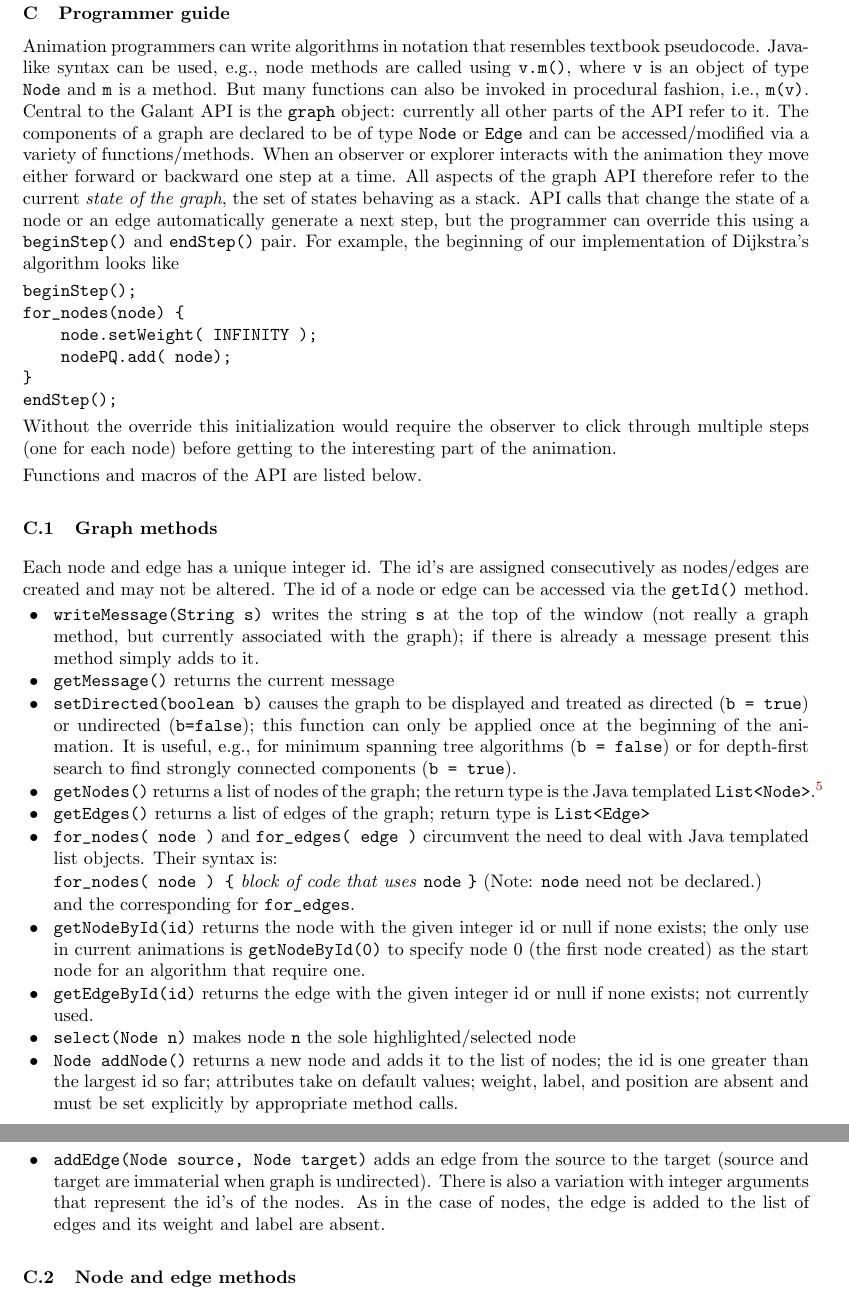
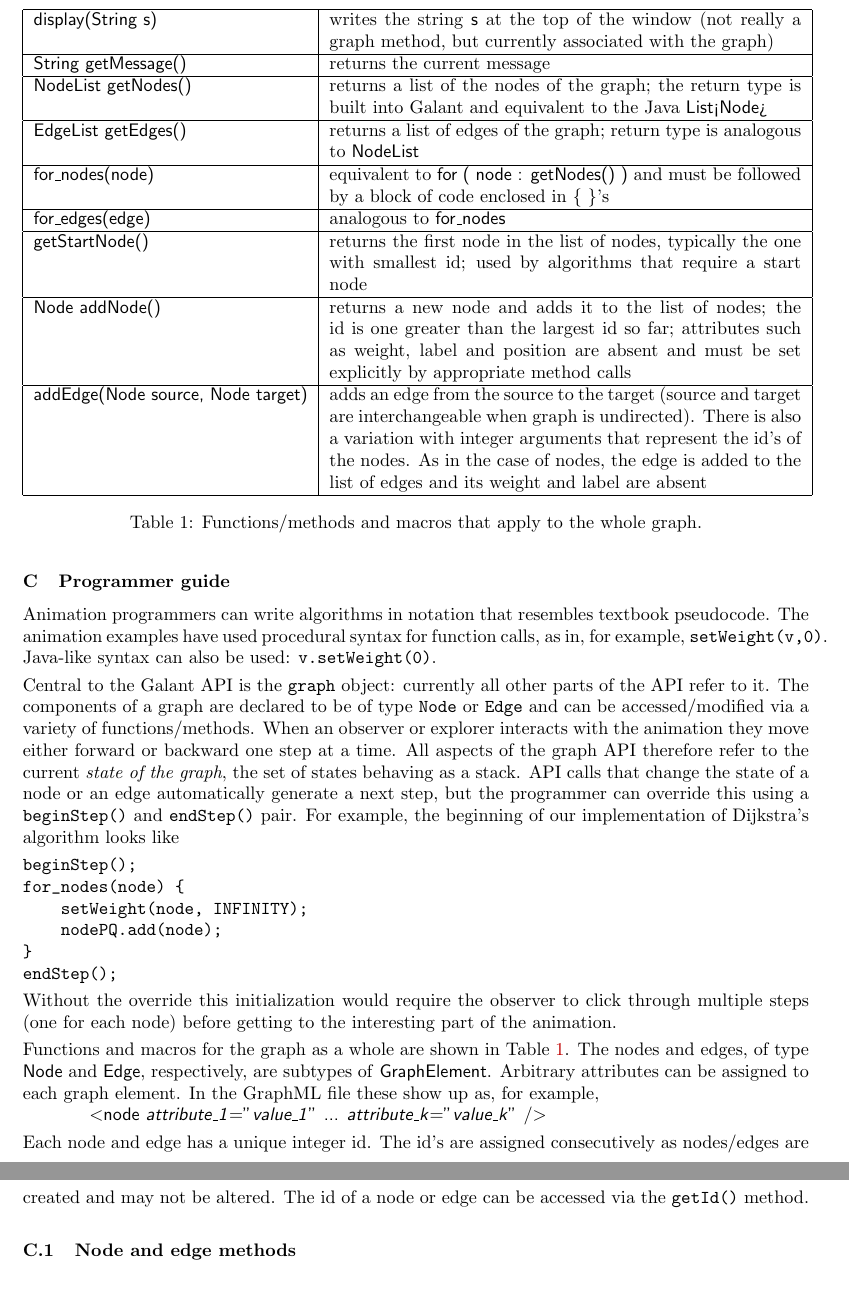
Before and after one commit to mfms-ncsu/galant, a LaTeX paper (documents/TechReport/2014_galant_tr.tex, which reads documents/TechReport/Y_graph_functions.tex, documents/TechReport/programmer_guide.tex): two parts of pages 23 and 24 of 28, joined at a grey line, cut so that both start at the same text. The pictures show the PDF file documents/TechReport/2014_galant_tr.pdf that the author committed with the source.

Commit message:
more editing of tech report

```diff
--- /dev/null
+++ b/documents/TechReport/Y_graph_functions.tex
@@ -0,0 +1,54 @@
+\begin{table}
+  \centering
+  \begin{tabular}{| l | p{0.6\textwidth} |}
+    \hline
+    \textsf{display(String s)}
+    &
+    writes the string \textsf{s} at the top of the window
+    (not really a graph method, but currently associated with the graph)
+    \\ \hline
+    \textsf{String getMessage()}
+    &
+    returns the current message
+    \\ \hline
+    \textsf{NodeList getNodes()}
+    &
+    returns a list of the nodes of the graph; the return type is built into Galant
+    and equivalent to the Java \textsf{List<Node>}
+    \\ \hline
+    \textsf{EdgeList getEdges()}
+    &
+    returns a list of edges of the graph; return type is analogous to \textsf{NodeList}
+    \\ \hline
+    \textsf{for\_nodes(node)}
+    &
+    equivalent to \textsf{for ( node : getNodes() )} and must be followed by a block
+    of code enclosed in \textsf{\{ \}}'s
+    \\ \hline
+    \textsf{for\_edges(edge)}
+    &
+    analogous to \textsf{for\_nodes}
+    \\ \hline
+    \textsf{getStartNode()}
+    &
+    returns the first node in the list of nodes, typically the one with smallest id;
+    used by algorithms that require a start node
+    \\ \hline
+    \textsf{Node addNode()}
+    &
+    returns a new node and adds it to the list of nodes;
+    the id is one greater than the largest id so far;
+    attributes such as weight, label and position are absent and must be set explicitly
+    by appropriate method calls
+    \\ \hline
+    \textsf{addEdge(Node source, Node target)}
+    &
+    adds an edge from the source to
+    the target (source and target are interchangeable when graph is undirected).
+    There is also a variation with integer arguments that represent the id's of the nodes. As in the case of nodes, the edge is added to the list of edges and
+    its weight and label are absent
+    \\ \hline
+  \end{tabular}
+  \caption{Functions/methods and macros that apply to the whole graph.}
+  \label{tab:graph_functions}
+\end{table}
--- a/documents/TechReport/programmer_guide.tex
+++ b/documents/TechReport/programmer_guide.tex
@@ -1,10 +1,9 @@
-
 Animation programmers can write algorithms in notation that resembles
 textbook pseudocode.
-Java-like syntax can be used, e.g., node methods are called using
-\texttt{v.m()}, where \texttt{v} is an object of type \texttt{Node} and \texttt{m} is a method.
-But many functions can also be invoked in procedural fashion,
-i.e., \texttt{m(v)}.
+The animation examples have used procedural syntax for function calls, as in, for example,
+\texttt{setWeight(v,0)}.
+Java-like syntax can also be used: \texttt{v.setWeight(0)}.
+
 Central to the Galant API is the \texttt{graph} object: currently all other
 parts of the API refer to it.
 The components of a graph are declared to be of type \texttt{Node} or
@@ -31,67 +30,25 @@ Without the override this initialization would require the observer to click
 through multiple steps (one for each node) before getting to the interesting
 part of the animation.
 
-Functions and macros of the API are listed below.
+\input{Y_graph_functions}
 
-\subsection{Graph methods}
+Functions and macros for the graph as a whole are shown in Table~\ref{tab:graph_functions}.
+The nodes and edges, of type \textsf{Node} and \textsf{Edge}, respectively,
+are subtypes of \textsf{GraphElement}.
+Arbitrary attributes can be assigned to each graph element. In the GraphML file
+these show up as, for example,\\
+\hspace*{3em}
+\textsf{
+$<$node \emph{attribute\_1}="\emph{value\_1}" ... \emph{attribute\_k}="\emph{value\_k}" /$>$
+}
+
+
+%%%%%%%%%%%%%%%%%%%%%%%%%%%%%%%%%%%%%%%%%%
 
 Each node and edge has a unique integer id.
 The id's are assigned consecutively as nodes/edges are created
 and may not be altered.
 The id of a node or edge can be accessed via the \texttt{getId()} method.
-
-\begin{itemize}
-
-\item
-  \texttt{writeMessage(String s)}
-  writes the string \texttt{s} at the top of the window (not really a graph method, but currently associated with the graph); if there is already a message present this method simply adds to it.
-\item
-  \texttt{getMessage()}
-  returns the current message
-\item
-  \texttt{setDirected(boolean b)}
-  causes the graph to be displayed and treated as directed (\texttt{b =
-    true}) or undirected (\texttt{b=false}); this function can only be
-  applied once at the beginning of the animation. It is useful, e.g., for
-  minimum spanning tree algorithms (\texttt{b = false}) or for depth-first
-  search to find strongly connected components (\texttt{b = true}).
-\item
-  \texttt{getNodes()}
-  returns a list of nodes of the graph; the return type is the Java
-templated \texttt{List<Node>}.\footnote{This will be replaced by a Galant-native
-equivalent in a future version.}
-\item
-  \texttt{getEdges()}
-  returns a list of edges of the graph; return type is \texttt{List<Edge>}
-\item
-  \verb+for_nodes( node )+ and \verb+for_edges( edge )+ circumvent the need to deal with Java templated list objects.
-  Their syntax is:
-
-    \verb+for_nodes( node ) {+ \emph{block of code that uses} \texttt{node} \verb+}+ (Note: \texttt{node} need not be declared.)
-
-    and the corresponding for \verb+for_edges+.
-\item
-  \texttt{getNodeById(id)}
-  returns the node with the given integer id or null if none exists; the only
-  use in current animations is \texttt{getNodeById(0)} to specify node 0 (the first node
-  created) as the start node for an algorithm that require one.
-\item
-  \texttt{getEdgeById(id)}
-  returns the edge with the given integer id or null if none exists; not currently used.
-\item
-  \texttt{select(Node n)}
-  makes node \texttt{n} the sole highlighted/selected node
-\item
-  \texttt{Node addNode()}
-  returns a new node and adds it to the list of nodes; the id is one greater than the largest id so far;
-attributes take on default values; weight, label, and position are absent and must be set explicitly
-by appropriate method calls.
-\item
-  \texttt{addEdge(Node source, Node target)} adds an edge from the source to
-  the target (source and target are immaterial when graph is undirected).
-  There is also a variation with integer arguments that represent the id's of the nodes. As in the case of nodes, the edge is added to the list of edges and
-its weight and label are absent.
-\end{itemize}
 
 \subsection{Node and edge methods}
 
```
Also changed, not shown: documents/TechReport/Y_dijkstra.tex (+1 -1 lines), documents/TechReport/Y_dijkstras_algorithm.tex (+1 -1 lines), documents/TechReport/user_documentation.tex (+2 -1 lines), documents/TechReport/2014_galant_tr.pdf, documents/TechReport/programmer_guide.tex (4 more changed lines), 2 other files.
